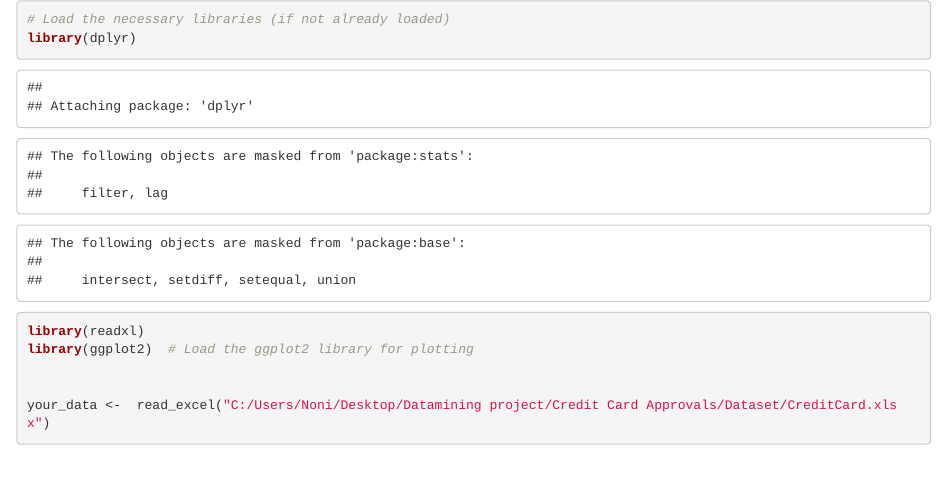
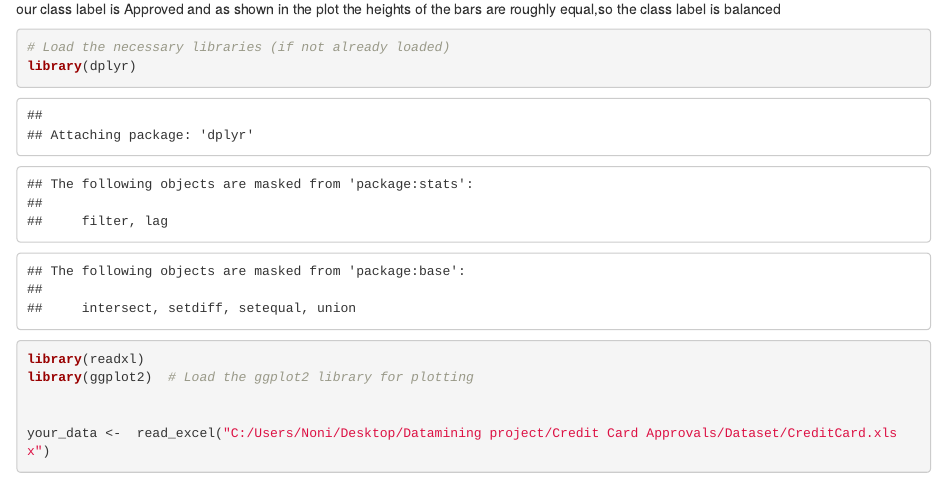
Before and after one commit to Mining1project/Airline-Passengers-Satisfaction, an R Markdown document (DataMining Project-2.Rmd): the page in a window 1100 px wide, from 280 px down. Rendered offline with R 4.5, knitr and Pandoc, with nearby package versions; some code elsewhere in the file could not run offline.

Commit message:
Update DataMining Project-2.Rmd

````diff
--- a/DataMining Project-2.Rmd
+++ b/DataMining Project-2.Rmd
@@ -8,6 +8,9 @@ library(readxl)
 CreditCard <- read_excel("~/Desktop/CreditCard.xlsx")
 print(CreditCard)
 ```
+
+
+our class label is Approved and as shown in the plot the heights of the bars are roughly equal,so the class label is balanced
 ```{r}
 # Load the necessary libraries (if not already loaded)
 library(dplyr)
````
